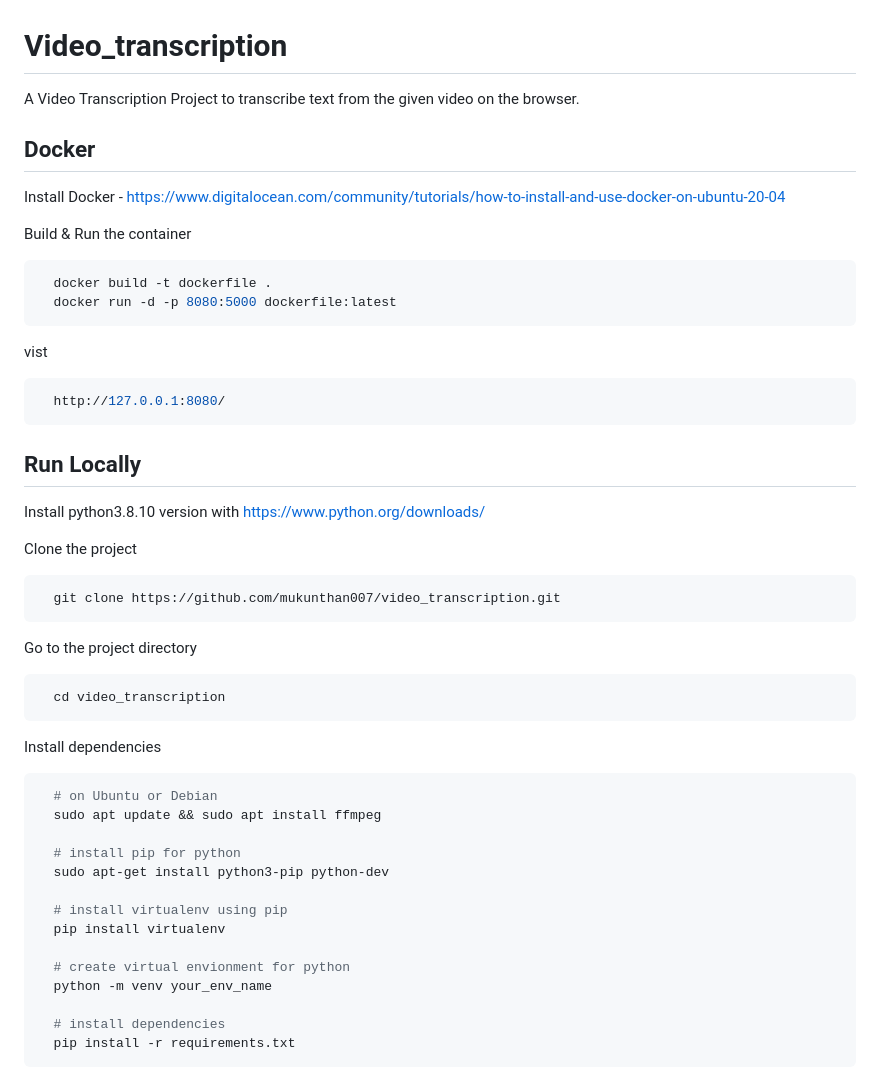
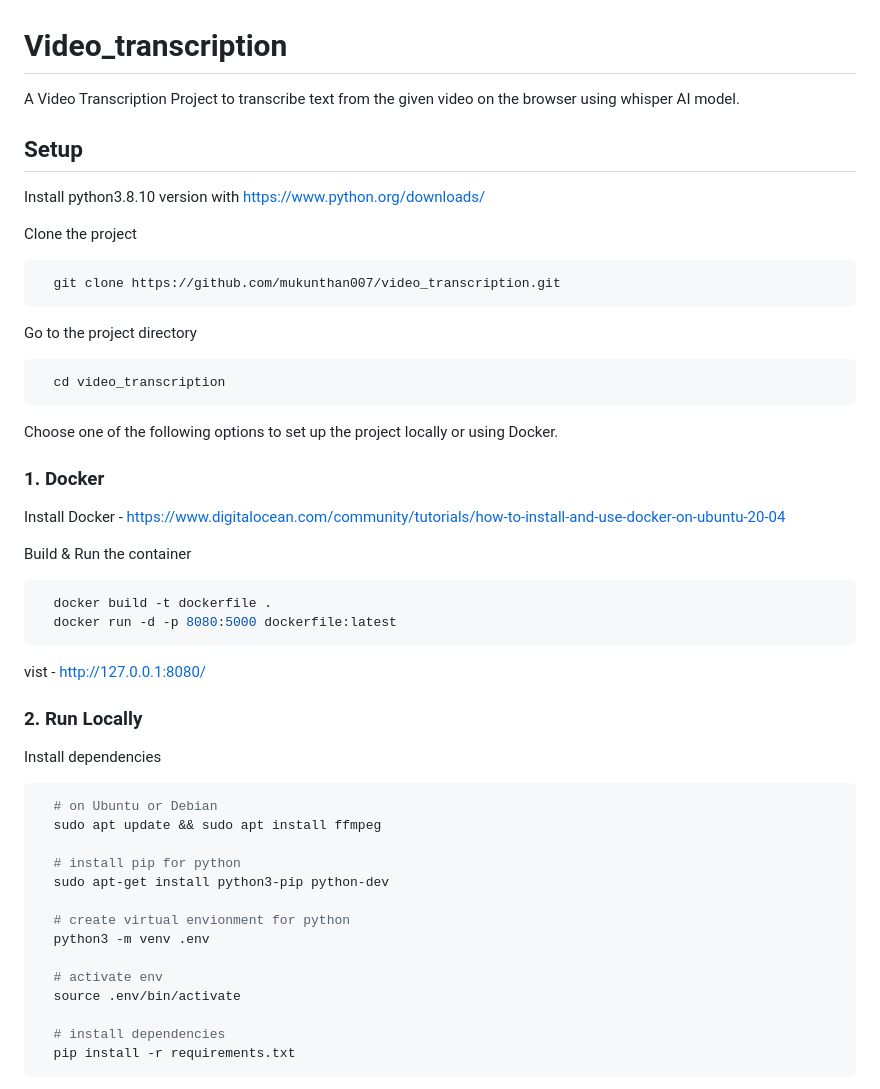
Before and after one commit to mukunthan007/video_transcription, a Markdown page: README.md, the part around the change. Rendered like a GitHub page.

````diff
--- a/README.md
+++ b/README.md
@@ -1,25 +1,8 @@
 # Video_transcription
 
-A Video Transcription Project to transcribe text from the given video on the browser.
+A Video Transcription Project to transcribe text from the given video on the browser using whisper AI model.
 
-
-## Docker
-
-Install Docker - https://www.digitalocean.com/community/tutorials/how-to-install-and-use-docker-on-ubuntu-20-04
-
-Build & Run the container
-```bash
-  docker build -t dockerfile .
-  docker run -d -p 8080:5000 dockerfile:latest
-```
-
-vist
-```bash
-  http://127.0.0.1:8080/
-```
-
-## Run Locally
-
+## Setup
 Install python3.8.10 version with https://www.python.org/downloads/
 
 Clone the project
@@ -34,6 +17,22 @@ Go to the project directory
   cd video_transcription
 ```
 
+Choose one of the following options to set up the project locally or using Docker.
+
+### 1. Docker
+
+Install Docker - https://www.digitalocean.com/community/tutorials/how-to-install-and-use-docker-on-ubuntu-20-04
+
+Build & Run the container
+```bash
+  docker build -t dockerfile .
+  docker run -d -p 8080:5000 dockerfile:latest
+```
+
+vist - [http://127.0.0.1:8080/](http://127.0.0.1:8080/ )
+
+### 2. Run Locally
+
 Install dependencies
 
 ```bash
@@ -43,11 +42,11 @@ Install dependencies
   # install pip for python
   sudo apt-get install python3-pip python-dev
 
-  # install virtualenv using pip
-  pip install virtualenv
+  # create virtual envionment for python
+  python3 -m venv .env
 
-  # create virtual envionment for python
-  python -m venv your_env_name
+  # activate env
+  source .env/bin/activate
 
   # install dependencies
   pip install -r requirements.txt
````
